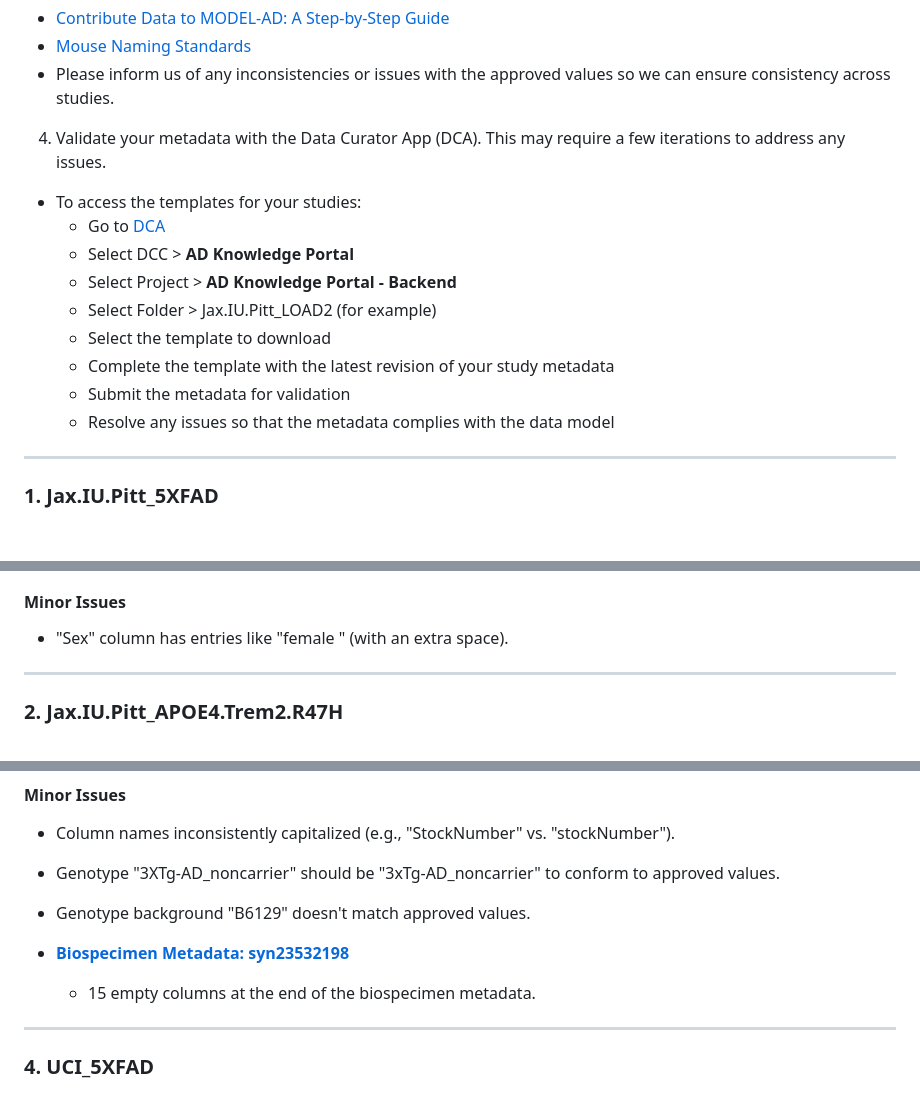
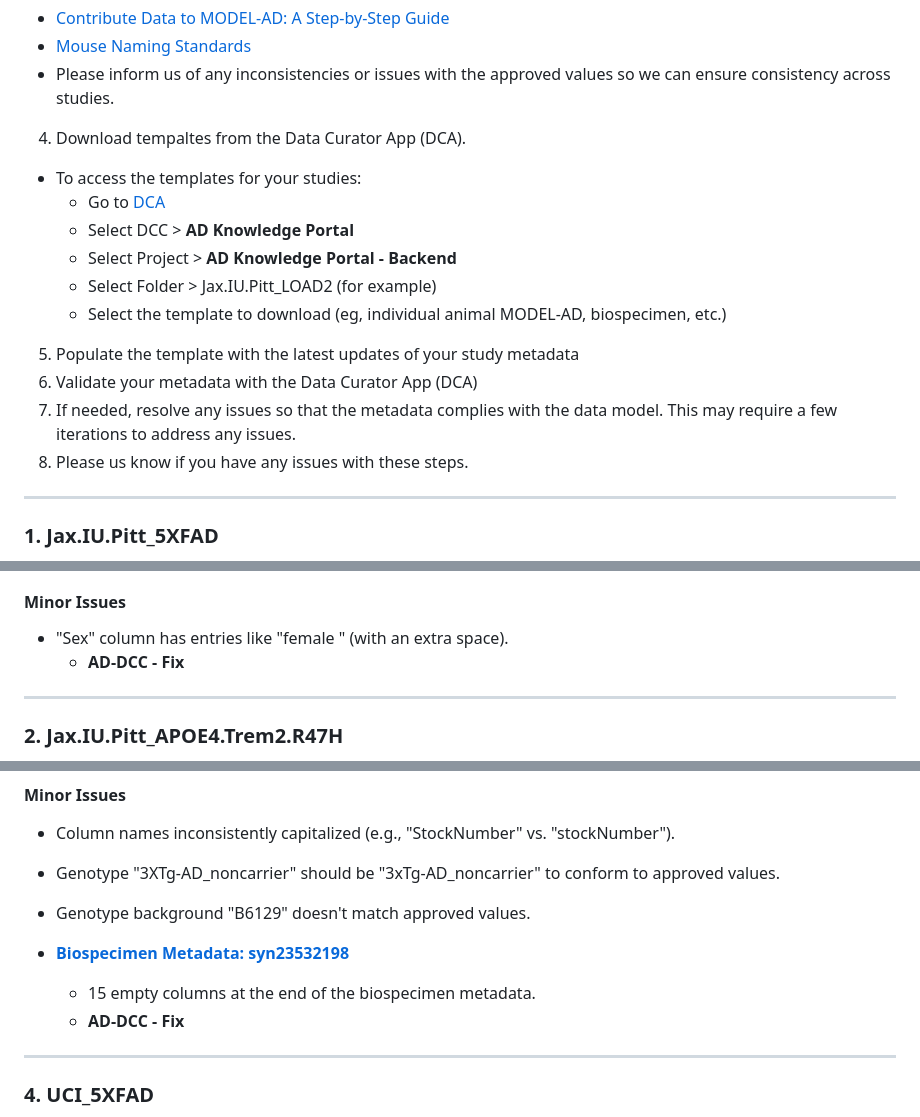
Before and after one commit to Sage-Bionetworks/modelad, a Markdown page: docs/MODEL-AD_metadata_updates.md, 3 parts joined by grey strips. Rendered like a GitHub page; blank space fills up the shorter version.

Commit message:
Update validation steps

```diff
--- a/docs/MODEL-AD_metadata_updates.md
+++ b/docs/MODEL-AD_metadata_updates.md
@@ -14,16 +14,17 @@ For each study, please:
   - [Contribute Data to MODEL-AD: A Step-by-Step Guide](https://sagebionetworks.jira.com/wiki/spaces/MOD/pages/2573402701/Contribute+Data+to+MODEL-AD+A+Step-by-Step+Guide)
   - [Mouse Naming Standards](https://sagebionetworks.jira.com/wiki/spaces/MOD/pages/2125201409/Mouse+Naming+Standards)
   - Please inform us of any inconsistencies or issues with the approved values so we can ensure consistency across studies.
-4. Validate your metadata with the Data Curator App (DCA). This may require a few iterations to address any issues.
+4. Download tempaltes from the Data Curator App (DCA).
   - To access the templates for your studies:
     - Go to [DCA](https://dca.app.sagebionetworks.org/)
     - Select DCC > **AD Knowledge Portal**
     - Select Project > **AD Knowledge Portal - Backend**
     - Select Folder > Jax.IU.Pitt_LOAD2 (for example)
-    - Select the template to download
-    - Complete the template with the latest revision of your study metadata
-    - Submit the metadata for validation
-    - Resolve any issues so that the metadata complies with the data model
+    - Select the template to download (eg, individual animal MODEL-AD, biospecimen, etc.)
+5. Populate the template with the latest updates of your study metadata
+6. Validate your metadata with the Data Curator App (DCA)
+7. If needed, resolve any issues so that the metadata complies with the data model. This may require a few iterations to address any issues.
+8. Please us know if you have any issues with these steps.
 
 ---
 
@@ -37,7 +38,7 @@ For each study, please:
 
 #### **Minor Issues**
 - "Sex" column has entries like "female " (with an extra space).
-
+  - **AD-DCC - Fix**
 ---
 
 ### **2. Jax.IU.Pitt_APOE4.Trem2.R47H**
@@ -69,6 +70,7 @@ For each study, please:
 
 - **[Biospecimen Metadata: syn23532198](https://www.synapse.org/#!Synapse:syn23532198)**
   - 15 empty columns at the end of the biospecimen metadata.
+  - **AD-DCC - Fix**
 
 ---
 
```
Also changed, not shown: other parts of docs/MODEL-AD_metadata_updates.md (+3 -0 lines).
